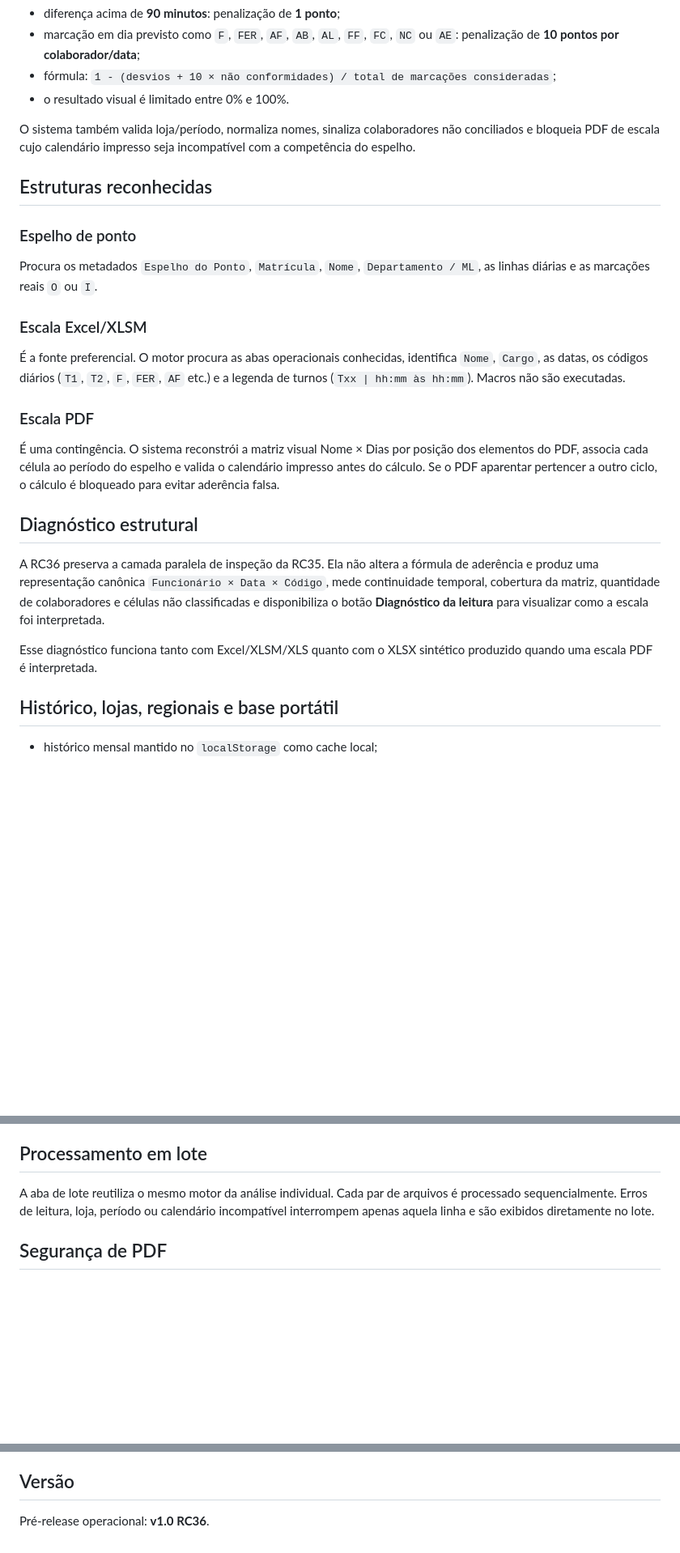
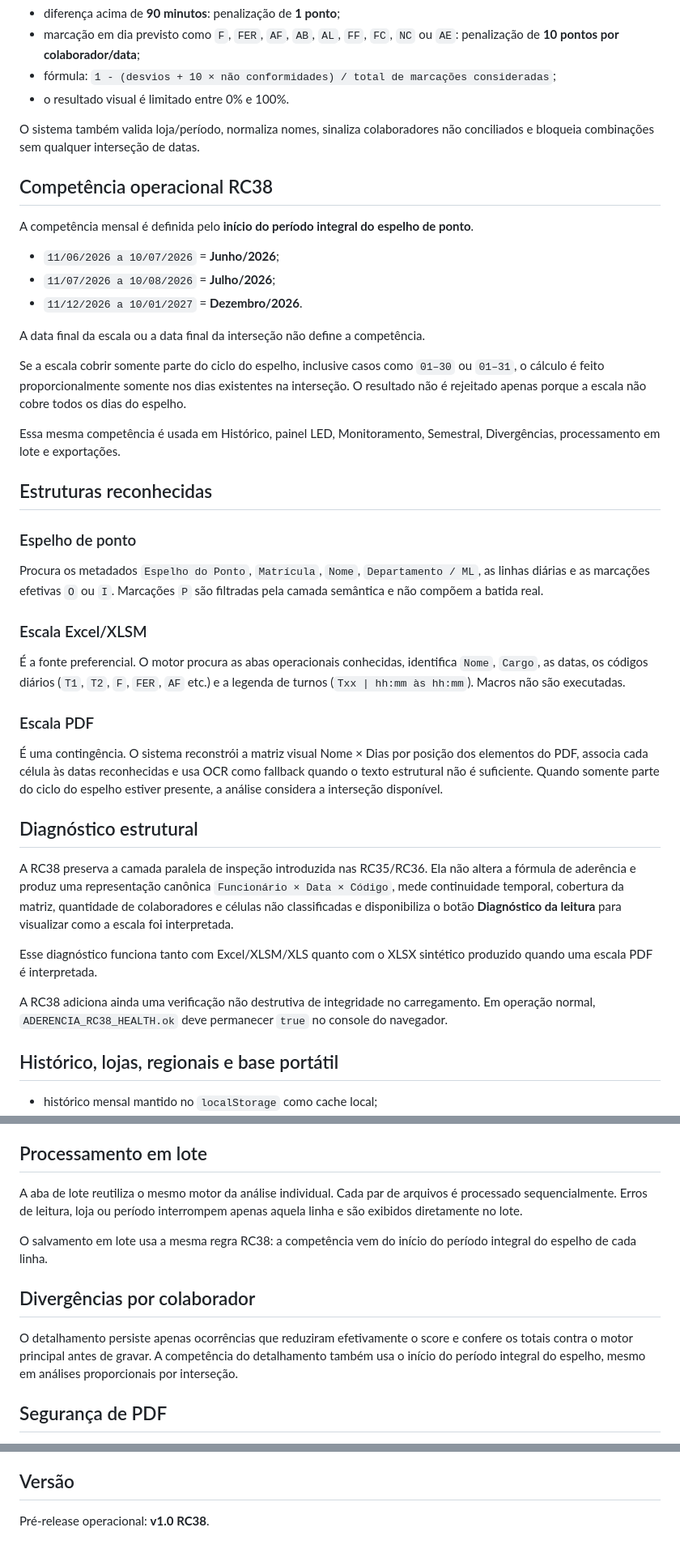
Before and after one commit to wagnerdante2-png/aderencia-escala, a Markdown page: README.md, 3 parts joined by grey strips. Shown at 81% size. Rendered like a GitHub page; blank space fills up the shorter version.

Commit message:
docs: document RC38 competence behavior

```diff
--- a/README.md
+++ b/README.md
@@ -20,13 +20,27 @@ O processamento acontece no próprio navegador. Os arquivos selecionados não s
 - fórmula: `1 - (desvios + 10 × não conformidades) / total de marcações consideradas`;
 - o resultado visual é limitado entre 0% e 100%.
 
-O sistema também valida loja/período, normaliza nomes, sinaliza colaboradores não conciliados e bloqueia PDF de escala cujo calendário impresso seja incompatível com a competência do espelho.
+O sistema também valida loja/período, normaliza nomes, sinaliza colaboradores não conciliados e bloqueia combinações sem qualquer interseção de datas.
+
+## Competência operacional RC38
+
+A competência mensal é definida pelo **início do período integral do espelho de ponto**.
+
+- `11/06/2026 a 10/07/2026` = **Junho/2026**;
+- `11/07/2026 a 10/08/2026` = **Julho/2026**;
+- `11/12/2026 a 10/01/2027` = **Dezembro/2026**.
+
+A data final da escala ou a data final da interseção não define a competência.
+
+Se a escala cobrir somente parte do ciclo do espelho, inclusive casos como `01–30` ou `01–31`, o cálculo é feito proporcionalmente somente nos dias existentes na interseção. O resultado não é rejeitado apenas porque a escala não cobre todos os dias do espelho.
+
+Essa mesma competência é usada em Histórico, painel LED, Monitoramento, Semestral, Divergências, processamento em lote e exportações.
 
 ## Estruturas reconhecidas
 
 ### Espelho de ponto
 
-Procura os metadados `Espelho do Ponto`, `Matrícula`, `Nome`, `Departamento / ML`, as linhas diárias e as marcações reais `O` ou `I`.
+Procura os metadados `Espelho do Ponto`, `Matrícula`, `Nome`, `Departamento / ML`, as linhas diárias e as marcações efetivas `O` ou `I`. Marcações `P` são filtradas pela camada semântica e não compõem a batida real.
 
 ### Escala Excel/XLSM
 
@@ -34,13 +48,15 @@ Procura os metadados `Espelho do Ponto`, `Matrícula`, `Nome`, `Departamento / M
 
 ### Escala PDF
 
-É uma contingência. O sistema reconstrói a matriz visual Nome × Dias por posição dos elementos do PDF, associa cada célula ao período do espelho e valida o calendário impresso antes do cálculo. Se o PDF aparentar pertencer a outro ciclo, o cálculo é bloqueado para evitar aderência falsa.
+É uma contingência. O sistema reconstrói a matriz visual Nome × Dias por posição dos elementos do PDF, associa cada célula às datas reconhecidas e usa OCR como fallback quando o texto estrutural não é suficiente. Quando somente parte do ciclo do espelho estiver presente, a análise considera a interseção disponível.
 
 ## Diagnóstico estrutural
 
-A RC36 preserva a camada paralela de inspeção da RC35. Ela não altera a fórmula de aderência e produz uma representação canônica `Funcionário × Data × Código`, mede continuidade temporal, cobertura da matriz, quantidade de colaboradores e células não classificadas e disponibiliza o botão **Diagnóstico da leitura** para visualizar como a escala foi interpretada.
+A RC38 preserva a camada paralela de inspeção introduzida nas RC35/RC36. Ela não altera a fórmula de aderência e produz uma representação canônica `Funcionário × Data × Código`, mede continuidade temporal, cobertura da matriz, quantidade de colaboradores e células não classificadas e disponibiliza o botão **Diagnóstico da leitura** para visualizar como a escala foi interpretada.
 
 Esse diagnóstico funciona tanto com Excel/XLSM/XLS quanto com o XLSX sintético produzido quando uma escala PDF é interpretada.
+
+A RC38 adiciona ainda uma verificação não destrutiva de integridade no carregamento. Em operação normal, `ADERENCIA_RC38_HEALTH.ok` deve permanecer `true` no console do navegador.
 
 ## Histórico, lojas, regionais e base portátil
 
@@ -83,7 +99,13 @@ Quando o histórico é efetivamente zerado, os detalhes de divergências vincula
 
 ## Processamento em lote
 
-A aba de lote reutiliza o mesmo motor da análise individual. Cada par de arquivos é processado sequencialmente. Erros de leitura, loja, período ou calendário incompatível interrompem apenas aquela linha e são exibidos diretamente no lote.
+A aba de lote reutiliza o mesmo motor da análise individual. Cada par de arquivos é processado sequencialmente. Erros de leitura, loja ou período interrompem apenas aquela linha e são exibidos diretamente no lote.
+
+O salvamento em lote usa a mesma regra RC38: a competência vem do início do período integral do espelho de cada linha.
+
+## Divergências por colaborador
+
+O detalhamento persiste apenas ocorrências que reduziram efetivamente o score e confere os totais contra o motor principal antes de gravar. A competência do detalhamento também usa o início do período integral do espelho, mesmo em análises proporcionais por interseção.
 
 ## Segurança de PDF
 
@@ -103,4 +125,4 @@ Não é necessário Git, Python, PowerShell, Codespaces ou servidor local.
 
 ## Versão
 
-Pré-release operacional: **v1.0 RC36**.
+Pré-release operacional: **v1.0 RC38**.
```
Also changed, not shown: other parts of README.md (+2 -2 lines).
